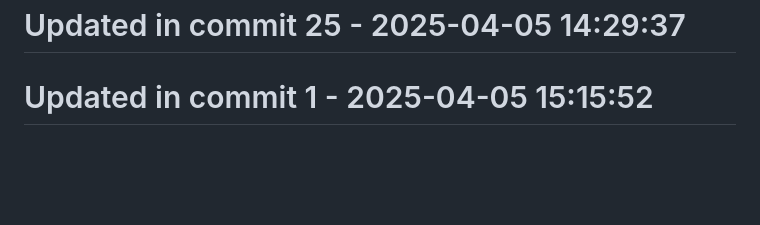
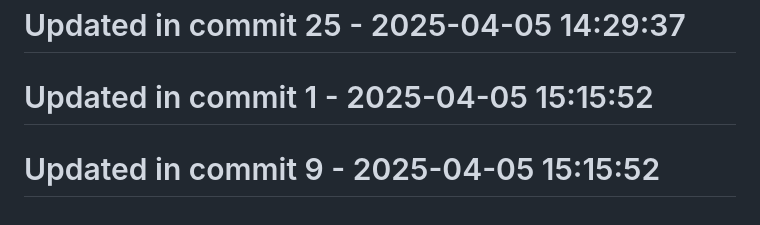
Before and after one commit to llamasearchai/llamadb3, a Markdown page: README.md, the part around the change. Rendered like a GitHub page; blank space fills up the shorter version.

Commit message:
fix: Resolve issue in README.md

```diff
--- a/README.md
+++ b/README.md
@@ -183,3 +183,5 @@ Licensed under the MIT License - see the [LICENSE](LICENSE) file for details.
 # Updated in commit 25 - 2025-04-05 14:29:37
 
 # Updated in commit 1 - 2025-04-05 15:15:52
+
+# Updated in commit 9 - 2025-04-05 15:15:52
```
